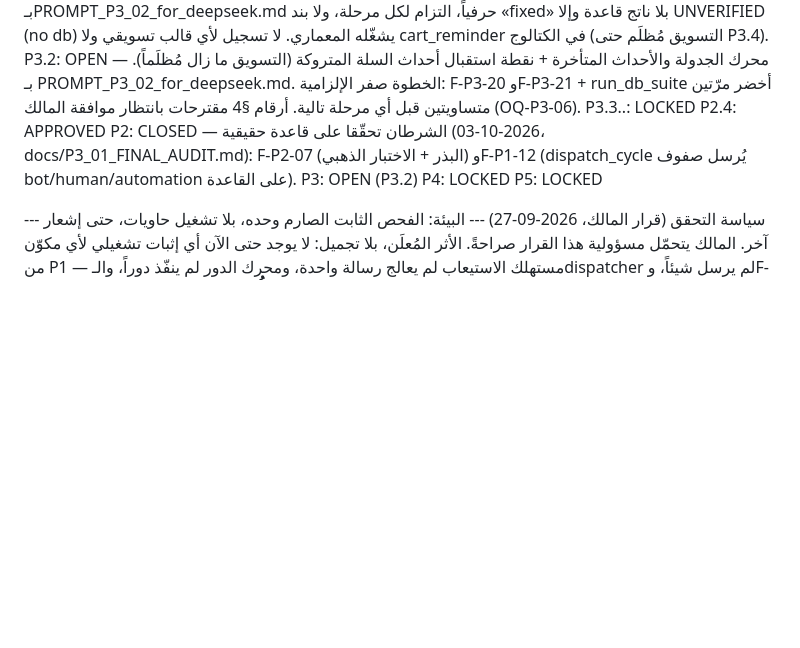
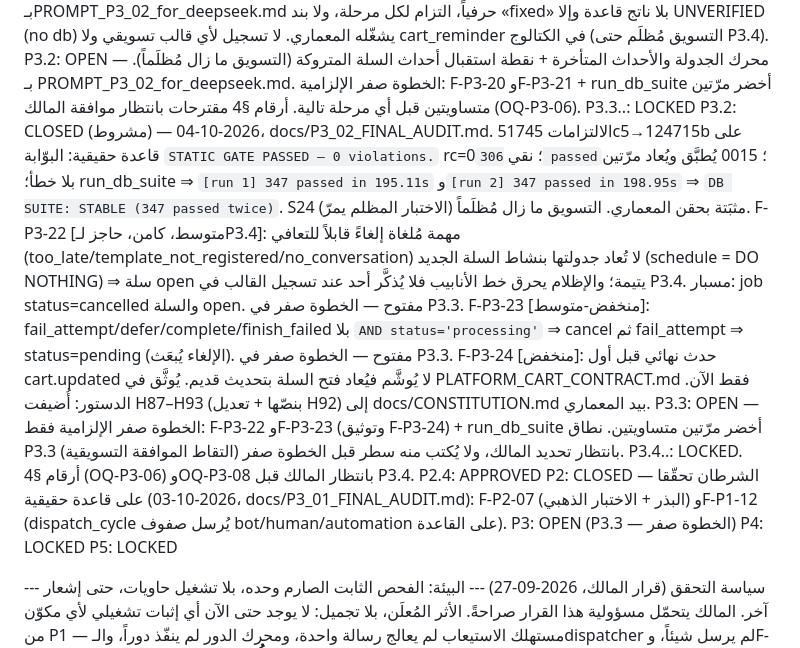
Before and after one commit to falhomis-creator/sharwa-ai, a Markdown page: docs/PHASE_GATE.md, the part around the change. GitHub-like rendering; blank space fills up the shorter version.

```diff
--- a/docs/PHASE_GATE.md
+++ b/docs/PHASE_GATE.md
@@ -121,9 +121,15 @@ P3.1: CLOSED (مشروط) — بإغلاق F-P3-20 وF-P3-21 والتحقق: run
 P3.1: CLOSED (نهائياً) — 2026-10-04: شرطا الإغلاق تحقّقا على قاعدة حقيقية (PG16+PostGIS+Redis) بالتزام c1b6e0b: F-P3-20 مُغلَق (exclude_outbox_id في count_class_handoffs وgate؛ decide() ما زالت قبل فحص الدفتر H85) وF-P3-21 مُغلَق (مقارنة مجموعات + N=30 بدفعة 20). البوّابة `STATIC GATE PASSED — 0 violations.` rc=0؛ نقي `303 passed`؛ run_db_suite ⇒ `[run 1] 303 passed in 202.98s` و`[run 2] 303 passed in 202.90s` ⇒ `DB SUITE: STABLE (303 passed twice)` [2026-10-03 22:13–22:20Z].
 P3.2-STEP0: APPROVED (c1b6e0b) — المراحل B–G مُصرَّح بها بـPROMPT_P3_02_for_deepseek.md حرفياً، التزام لكل مرحلة، ولا بند «fixed» بلا ناتج قاعدة وإلا UNVERIFIED (no db) يشغّله المعماري. لا تسجيل لأي قالب تسويقي ولا cart_reminder في الكتالوج (التسويق مُظلَم حتى P3.4).
 P3.2: OPEN — محرك الجدولة والأحداث المتأخرة + نقطة استقبال أحداث السلة المتروكة (التسويق ما زال مُظلَماً). بـ PROMPT_P3_02_for_deepseek.md. الخطوة صفر الإلزامية: F-P3-20 وF-P3-21 + run_db_suite أخضر مرّتين متساويتين قبل أي مرحلة تالية. أرقام §4 مقترحات بانتظار موافقة المالك (OQ-P3-06). P3.3..: LOCKED
+P3.2: CLOSED (مشروط) — 2026-10-04، docs/P3_02_FINAL_AUDIT.md. الالتزامات 51745c5→124715b على قاعدة حقيقية: البوّابة `STATIC GATE PASSED — 0 violations.` rc=0؛ نقي `306 passed`؛ 0015 يُطبَّق ويُعاد مرّتين بلا خطأ؛ run_db_suite ⇒ `[run 1] 347 passed in 195.11s` و`[run 2] 347 passed in 198.95s` ⇒ `DB SUITE: STABLE (347 passed twice)`. S24 مثبَتة بحقن المعماري. التسويق ما زال مُظلَماً (الاختبار المظلم يمرّ).
+F-P3-22 [متوسط، كامن، حاجز لـP3.4]: مهمة مُلغاة إلغاءً قابلاً للتعافي (too_late/template_not_registered/no_conversation) لا تُعاد جدولتها بنشاط السلة الجديد (schedule = DO NOTHING) ⇒ سلة open يتيمة؛ والإظلام يحرق خط الأنابيب فلا يُذكَّر أحد عند تسجيل القالب في P3.4. مسبار: job status=cancelled والسلة open. مفتوح — الخطوة صفر في P3.3.
+F-P3-23 [منخفض-متوسط]: fail_attempt/defer/complete/finish_failed بلا `AND status='processing'` ⇒ cancel ثم fail_attempt ⇒ status=pending (الإلغاء يُبعَث). مفتوح — الخطوة صفر في P3.3.
+F-P3-24 [منخفض]: حدث نهائي قبل أول cart.updated لا يُوشَّم فيُعاد فتح السلة بتحديث قديم. يُوثَّق في PLATFORM_CART_CONTRACT.md فقط الآن.
+الدستور: أُضيفت H87–H93 (بنصّها + تعديل H92) إلى docs/CONSTITUTION.md بيد المعماري.
+P3.3: OPEN — الخطوة صفر الإلزامية فقط: F-P3-22 وF-P3-23 (وتوثيق F-P3-24) + run_db_suite أخضر مرّتين متساويتين. نطاق P3.3 (التقاط الموافقة التسويقية) بانتظار تحديد المالك، ولا يُكتب منه سطر قبل الخطوة صفر. P3.4..: LOCKED. أرقام §4 (OQ-P3-06) وOQ-P3-08 بانتظار المالك قبل P3.4.
 P2.4: APPROVED
 P2: CLOSED — الشرطان تحقّقا على قاعدة حقيقية (2026-10-03، docs/P3_01_FINAL_AUDIT.md): F-P2-07 (البذر + الاختبار الذهبي) وF-P1-12 (dispatch_cycle يُرسل صفوف bot/human/automation على القاعدة).
-P3: OPEN (P3.2)
+P3: OPEN (P3.3 — الخطوة صفر)
 P4: LOCKED
 P5: LOCKED
 
```
Also changed, not shown: docs/CONSTITUTION.md (+10 -0 lines), docs/P3_02_FINAL_AUDIT.md (added, +71 -0 lines).
